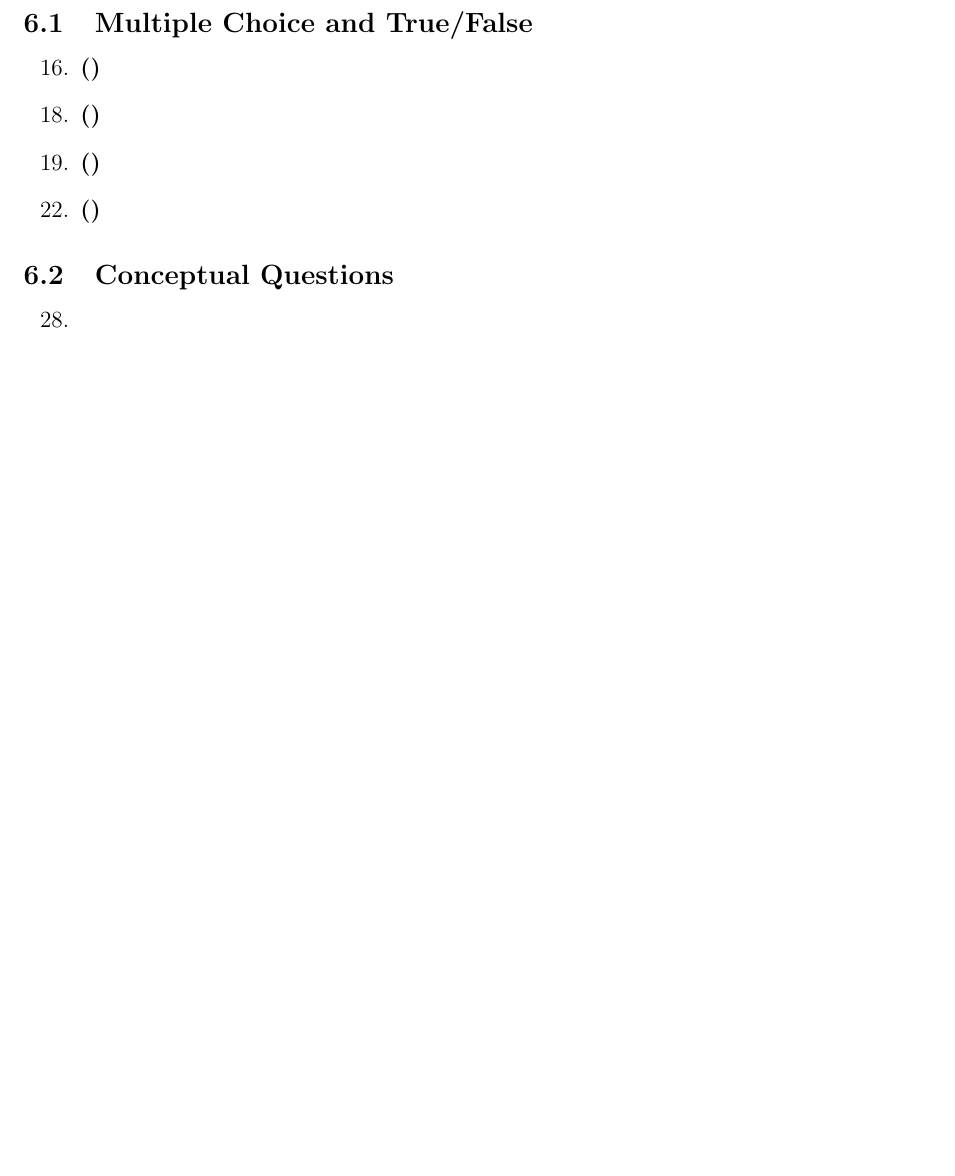
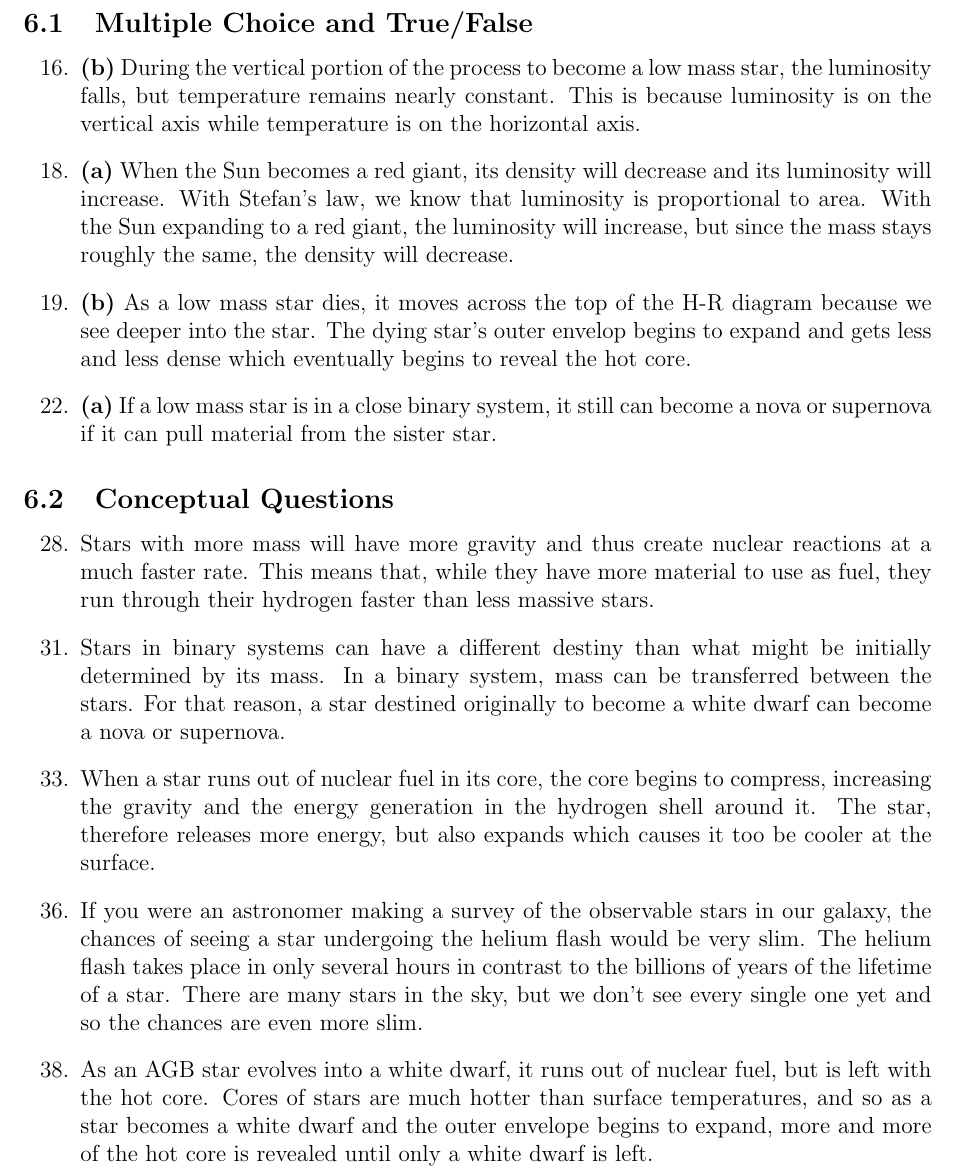
Before and after one commit to peterhieuvu/astr101, a LaTeX problem sheet (assignments/chapter12.tex): part of page 12 of 12, cut so that both start at the same text, the shorter picture padded with empty space. Compiled offline with pdfLaTeX.

Commit message:
chapter 12 done, ready to edit hw2

```diff
--- a/assignments/chapter12.tex
+++ b/assignments/chapter12.tex
@@ -6,19 +6,19 @@
 
     \sfsection{Multiple Choice and True/False} %16, 18, 19, 22
     \begin{enumerate}
-        \inum{16}\item \ans{}
-        \inum{18}\item \ans{}
-        \item \ans{}
-        \inum{22}\item \ans{}
+        \inum{16}\item \ans{b} During the vertical portion of the process to become a low mass star, the luminosity falls, but temperature remains nearly constant. This is because luminosity is on the vertical axis while temperature is on the horizontal axis.
+        \inum{18}\item \ans{a} When the Sun becomes a red giant, its density will decrease and its luminosity will increase. With Stefan's law, we know that luminosity is proportional to area. With the Sun expanding to a red giant, the luminosity will increase, but since the mass stays roughly the same, the density will decrease.
+        \item \ans{b} As a low mass star dies, it moves across the top of the H-R diagram because we see deeper into the star. The dying star's outer envelop begins to expand and gets less and less dense which eventually begins to reveal the hot core.
+        \inum{22}\item \ans{a} If a low mass star is in a close binary system, it still can become a nova or supernova if it can pull material from the sister star.
     \end{enumerate}
 
     \sfsection{Conceptual Questions} %28, 31, 33, 36, 38
 
     \begin{enumerate}
-        \inum{28}\item
-        \inum{31}\item
-        \inum{33}\item
-        \inum{36}\item
-        \inum{38}\item
+        \inum{28}\item Stars with more mass will have more gravity and thus create nuclear reactions at a much faster rate. This means that, while they have more material to use as fuel, they run through their hydrogen faster than less massive stars.
+        \inum{31}\item Stars in binary systems can have a different destiny than what might be initially determined by its mass. In a binary system, mass can be transferred between the stars. For that reason, a star destined originally to become a white dwarf can become a nova or supernova.
+        \inum{33}\item When a star runs out of nuclear fuel in its core, the core begins to compress, increasing the gravity and the energy generation in the hydrogen shell around it. The star, therefore releases more energy, but also expands which causes it too be cooler at the surface.
+        \inum{36}\item If you were an astronomer making a survey of the observable stars in our galaxy, the chances of seeing a star undergoing the helium flash would be very slim. The helium flash takes place in only several hours in contrast to the billions of years of the lifetime of a star. There are many stars in the sky, but we don't see every single one yet and so the chances are even more slim.
+        \inum{38}\item As an AGB star evolves into a white dwarf, it runs out of nuclear fuel, but is left with the hot core. Cores of stars are much hotter than surface temperatures, and so as a star becomes a white dwarf and the outer envelope begins to expand, more and more of the hot core is revealed until only a white dwarf is left.
     \end{enumerate}
 \end{document}
```
Also changed, not shown: 1 other file.
